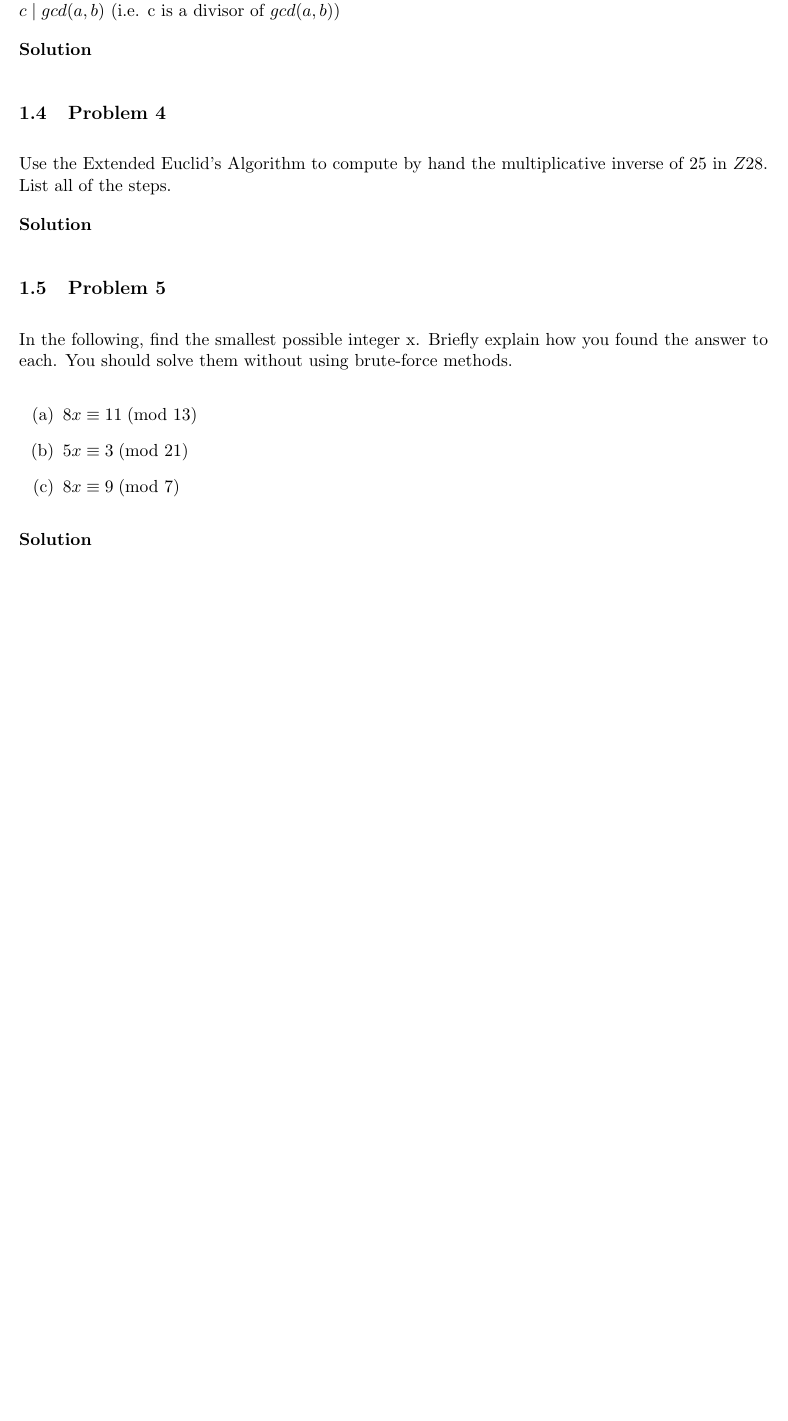
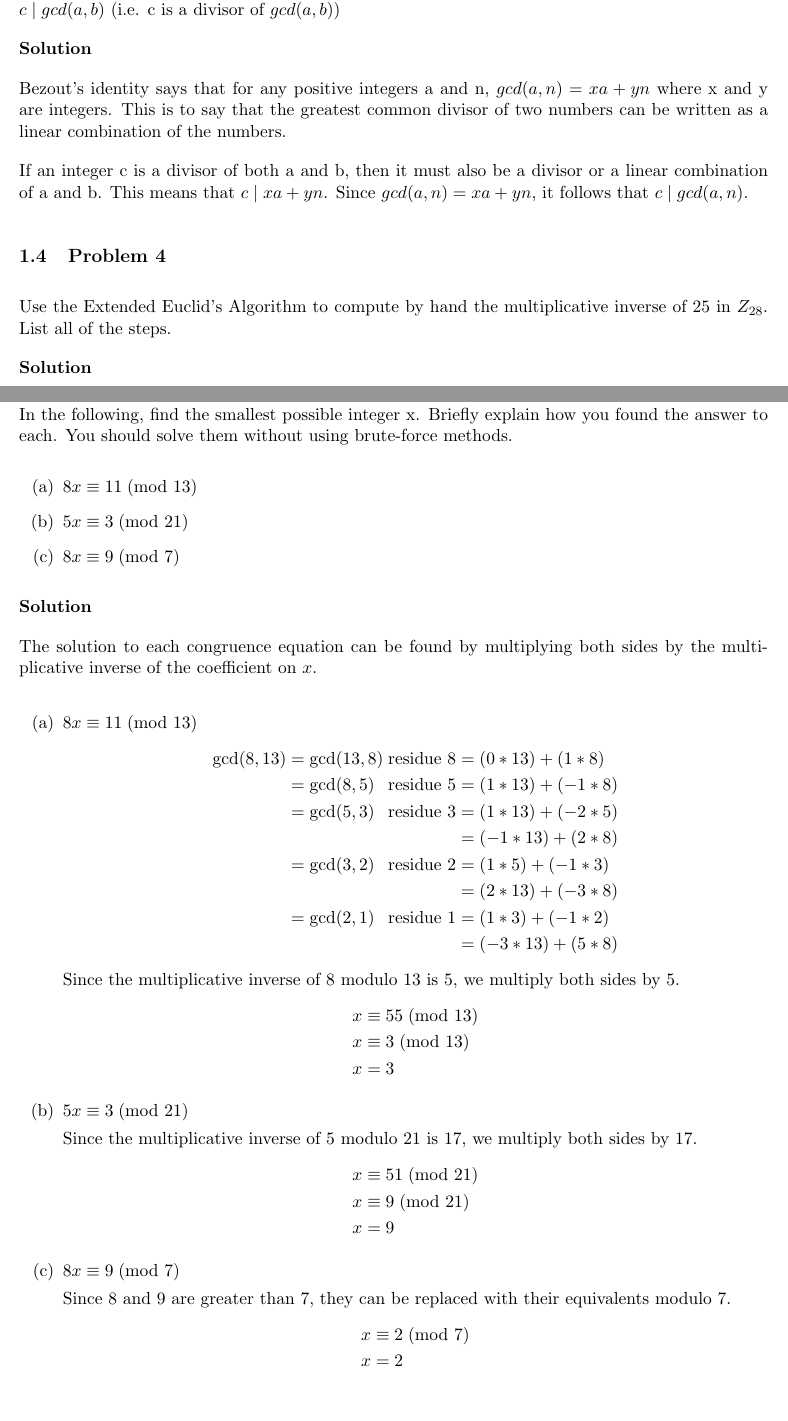
Before and after one commit to EliasTalcott/ECE404, a LaTeX problem sheet (Homework3.tex): part of page 2 of 5 before the commit and two parts of pages 3 and 4 of 6 after it, the two joined at a grey line, cut so that both start at the same text, the shorter picture padded with empty space. Compiled offline with pdfLaTeX.

Commit message:
Theory Problems Complete

```diff
--- a/Homework3.tex
+++ b/Homework3.tex
@@ -75,9 +113,18 @@ With the help of Bezout's identity, show that if c is a common divisor of two in
 
 \textbf{Solution}
 
+Bezout's identity says that for any positive integers a and n, $gcd(a,n) = xa + yn$ where x and y are integers. This is to say that the greatest common divisor of two numbers can be written as a linear combination of the numbers.
+
+If an integer c is a divisor of both a and b, then it must also be a divisor or a linear combination of a and b. This means that $c\; |\; xa + yn$. Since $gcd(a,n) = xa + yn$, it follows that $c\; |\; gcd(a,n)$.
+
 %%
 % Problem 4
 \subsection{Problem 4}
-Use the Extended Euclid's Algorithm to compute by hand the multiplicative inverse of 25 in $Z_{}28$. List all of the steps.
+Use the Extended Euclid's Algorithm to compute by hand the multiplicative inverse of 25 in $Z_{28}$. List all of the steps.
 
 \textbf{Solution}
+
+The multiplicative inverse of 25 modulo 28 can be found using the Extended Euclid's Algorithm. The steps of Euclid's Algorithm are rewritten to produce a linear combination of the original two numbers. The coefficient for 25 in the end is its multiplicative inverse
+
+\begin{alignat}{4}
+	\textrm{gcd}(25, 28) &= \textrm{gcd}(28, 25)\; &\textrm{residue } 25 &= (0 * 28) + (1 * 25) \notag
@@ -84,3 +143,4 @@ Use the Extended Euclid's Algorithm to compute by hand the multiplicative invers
+\pagebreak
 
 %%
 % Problem 5
@@ -93,10 +153,57 @@ In the following, find the smallest possible integer x. Briefly explain how you
 \end{enumerate}
 
 \textbf{Solution}
+
+The solution to each congruence equation can be found by multiplying both sides by the multiplicative inverse of the coefficient on $x$.
+
 \begin{enumerate}[label=(\alph*)]
-\item
-\item
-\item
+\item $8x \equiv 11\; (\textrm{mod } 13)$
+\begin{alignat}{2}
+	\textrm{gcd}(8, 13) &= \textrm{gcd}(13, 8)\; &\textrm{residue } 8 &= (0 * 13) + (1 * 8) \notag
+	\\
+	&= \textrm{gcd}(8, 5)\; &\textrm{residue } 5 &= (1 * 13) + (-1 * 8) \notag
+	\\
+	&= \textrm{gcd}(5, 3)\; &\textrm{residue } 3 &= (1 * 13) + (-2 * 5) \notag
+	\\
+	&&&= (-1 * 13) + (2 * 8) \notag
+	\\
+	&= \textrm{gcd}(3, 2)\; &\textrm{residue } 2 &= (1 * 5) + (-1 * 3) \notag
+	\\
+	&&&= (2 * 13) + (-3 * 8) \notag
+	\\
+	&= \textrm{gcd}(2, 1)\; &\textrm{residue } 1 &= (1 * 3) + (-1 * 2) \notag
+	\\
+	&&&= (-3 * 13) + (5 * 8) \notag
+\end{alignat}
+Since the multiplicative inverse of 8 modulo 13 is 5, we multiply both sides by 5.
+\begin{alignat}{1}
+	x &\equiv 55\; (\textrm{mod } 13) \notag
+	\\
+	x &\equiv 3\; (\textrm{mod } 13) \notag
+	\\
+	x &= 3 \notag
+\end{alignat}
+
+\item $5x \equiv 3\; (\textrm{mod } 21)$
+
+Since the multiplicative inverse of 5 modulo 21 is 17, we multiply both sides by 17.
+\begin{alignat}{1}
+	x &\equiv 51\; (\textrm{mod } 21) \notag
+	\\
+	x &\equiv 9\; (\textrm{mod } 21) \notag
+	\\
+	x &= 9 \notag
+\end{alignat}
+
+\item $8x \equiv 9\; (\textrm{mod } 7)$
+
+Since 8 and 9 are greater than 7, they can be replaced with their equivalents modulo 7.
+\begin{alignat}{1}
+	x &\equiv 2\; (\textrm{mod } 7) \notag
+	\\
+	x &= 2 \notag
+\end{alignat}
+
 \end{enumerate}
 
 \pagebreak
```
Also changed, not shown: Homework3.pdf, Homework3.tex (50 more changed lines).
